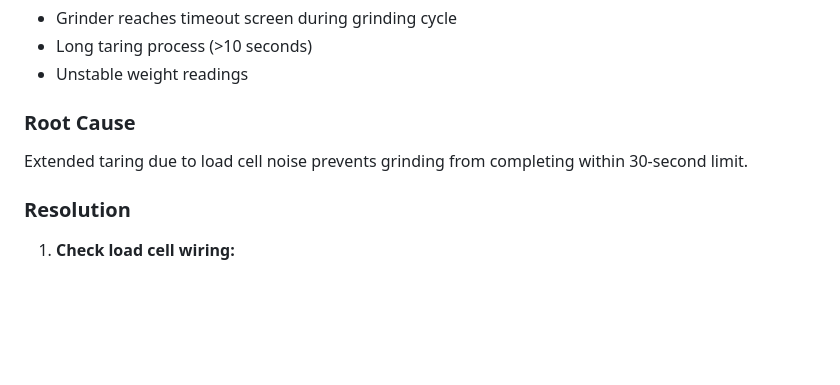
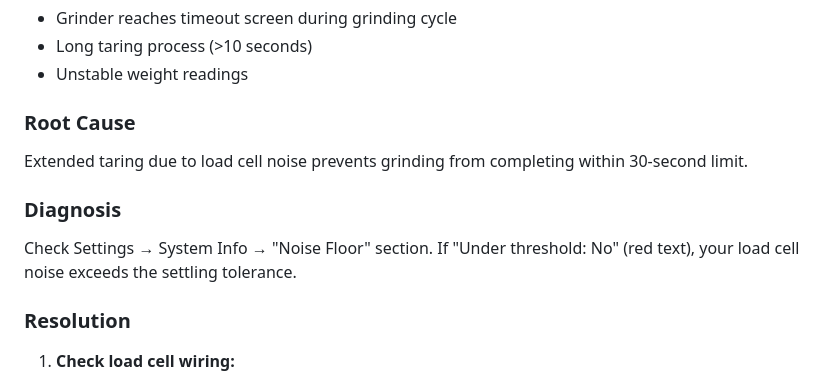
Before and after one commit to tb205gti/smart-grind-by-weight, a Markdown page: TROUBLESHOOTING.md, the part around the change. Drawn GitHub-style; blank space fills up the shorter version.

```diff
--- a/TROUBLESHOOTING.md
+++ b/TROUBLESHOOTING.md
@@ -82,6 +82,9 @@ If you want to try a less aggressive approach first:
 ### Root Cause
 Extended taring due to load cell noise prevents grinding from completing within 30-second limit.
 
+### Diagnosis
+Check Settings → System Info → "Noise Floor" section. If "Under threshold: No" (red text), your load cell noise exceeds the settling tolerance.
+
 ### Resolution
 1. **Check load cell wiring:**
    - Verify shielding wire connection per wiring diagram
```
Also changed, not shown: DOC.md (+3 -2 lines).
